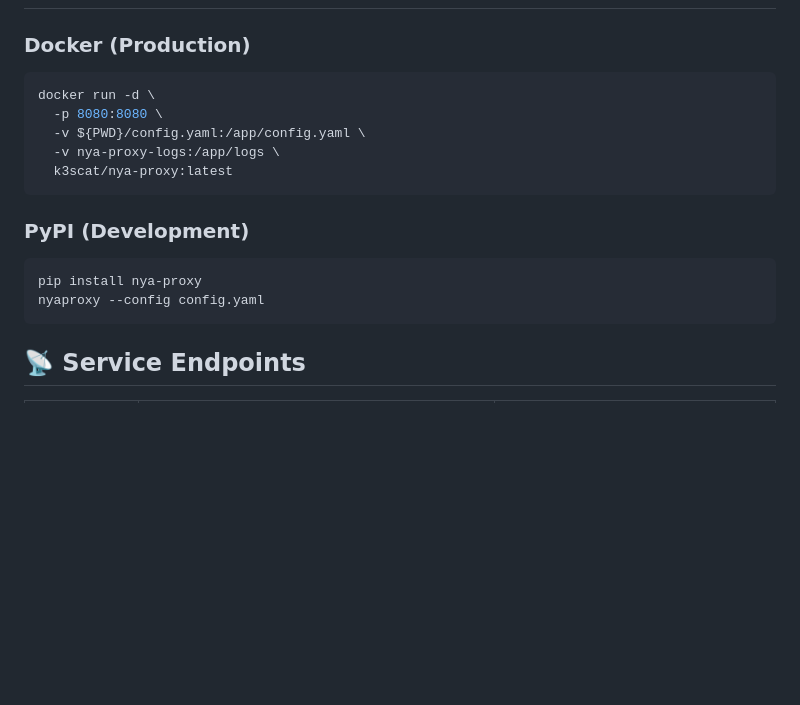
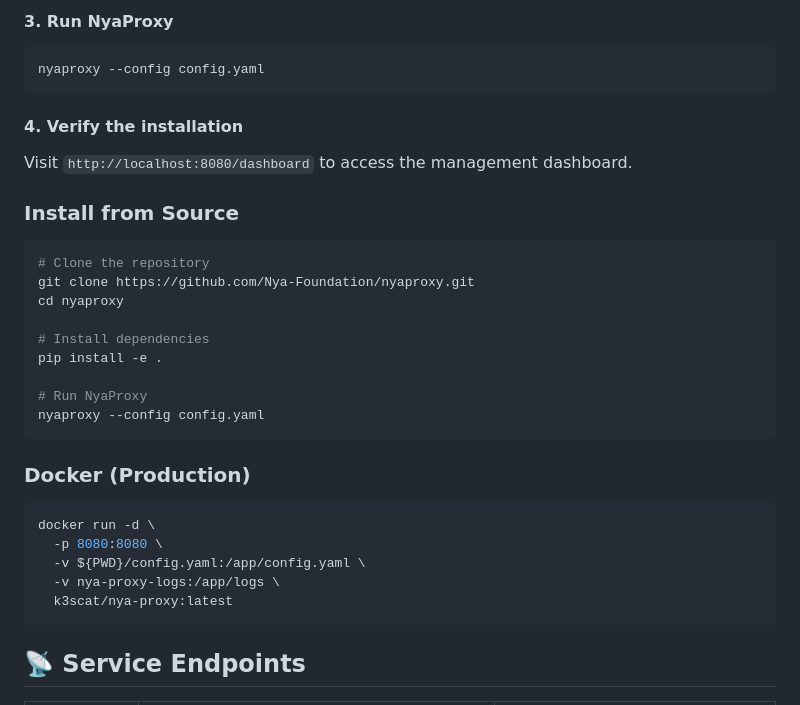
Before and after one commit to Nya-Foundation/NyaProxy, a Markdown page: README.md, the part around one of its changes. GitHub-like rendering; blank space fills up the shorter version.

Commit message:
chore(README): update README.md user guide

````diff
--- a/README.md
+++ b/README.md
@@ -24,3 +111,24 @@
+#### 3. Run NyaProxy
+```bash
+nyaproxy --config config.yaml
+```
+
+#### 4. Verify the installation
+Visit `http://localhost:8080/dashboard` to access the management dashboard.
+
+### Install from Source
+
+```bash
+# Clone the repository
+git clone https://github.com/Nya-Foundation/nyaproxy.git
+cd nyaproxy
+
+# Install dependencies
+pip install -e .
+
+# Run NyaProxy
+nyaproxy --config config.yaml
+```
 
 ### Docker (Production)
 ```bash
@@ -29,12 +137,6 @@ docker run -d \
   -v ${PWD}/config.yaml:/app/config.yaml \
   -v nya-proxy-logs:/app/logs \
   k3scat/nya-proxy:latest
-```
-
-### PyPI (Development)
-```bash
-pip install nya-proxy
-nyaproxy --config config.yaml
 ```
 
 ## 📡 Service Endpoints
````
Also changed, not shown: other parts of README.md (+88 -1 lines).
